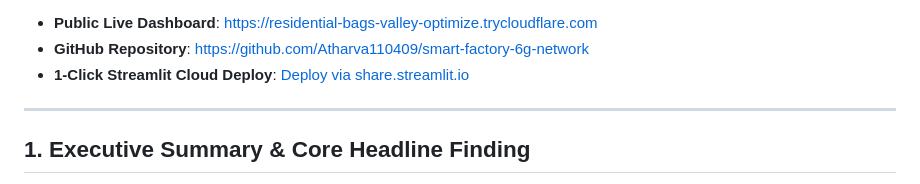
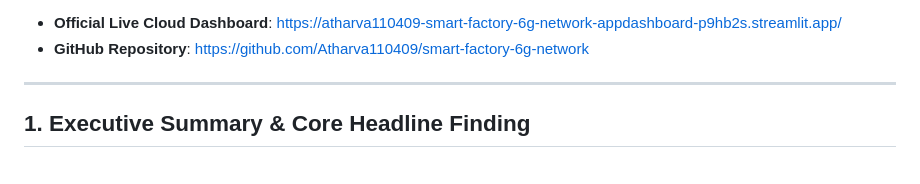
Before and after one commit to Atharva110409/smart-factory-6g-network, a Markdown page: README.md, the part around one of its changes. GitHub-like rendering.

Commit message:
docs: set permanent Streamlit Community Cloud URL in README

```diff
--- a/README.md
+++ b/README.md
@@ -8,9 +8,8 @@ An end-to-end causal inference, change-point breakpoint detection, leakage-safe
 [![GitHub Repository](https://img.shields.io/badge/GitHub-Repository-181717.svg)](https://github.com/Atharva110409/smart-factory-6g-network)
 [![Standards: 3GPP TS 22.104](https://img.shields.io/badge/3GPP-TS%2022.104%20Rel--18-informational.svg)](docs/latency_benchmarks.md)
 
-- **Public Live Dashboard**: [https://residential-bags-valley-optimize.trycloudflare.com](https://residential-bags-valley-optimize.trycloudflare.com)
+- **Official Live Cloud Dashboard**: [https://atharva110409-smart-factory-6g-network-appdashboard-p9hb2s.streamlit.app/](https://atharva110409-smart-factory-6g-network-appdashboard-p9hb2s.streamlit.app/)
 - **GitHub Repository**: [https://github.com/Atharva110409/smart-factory-6g-network](https://github.com/Atharva110409/smart-factory-6g-network)
-- **1-Click Streamlit Cloud Deploy**: [Deploy via share.streamlit.io](https://share.streamlit.io/deploy?repository=Atharva110409/smart-factory-6g-network&branch=main&mainModule=app/dashboard.py)
 
 ---
 
```
Also changed, not shown: other parts of README.md (+1 -1 lines).
